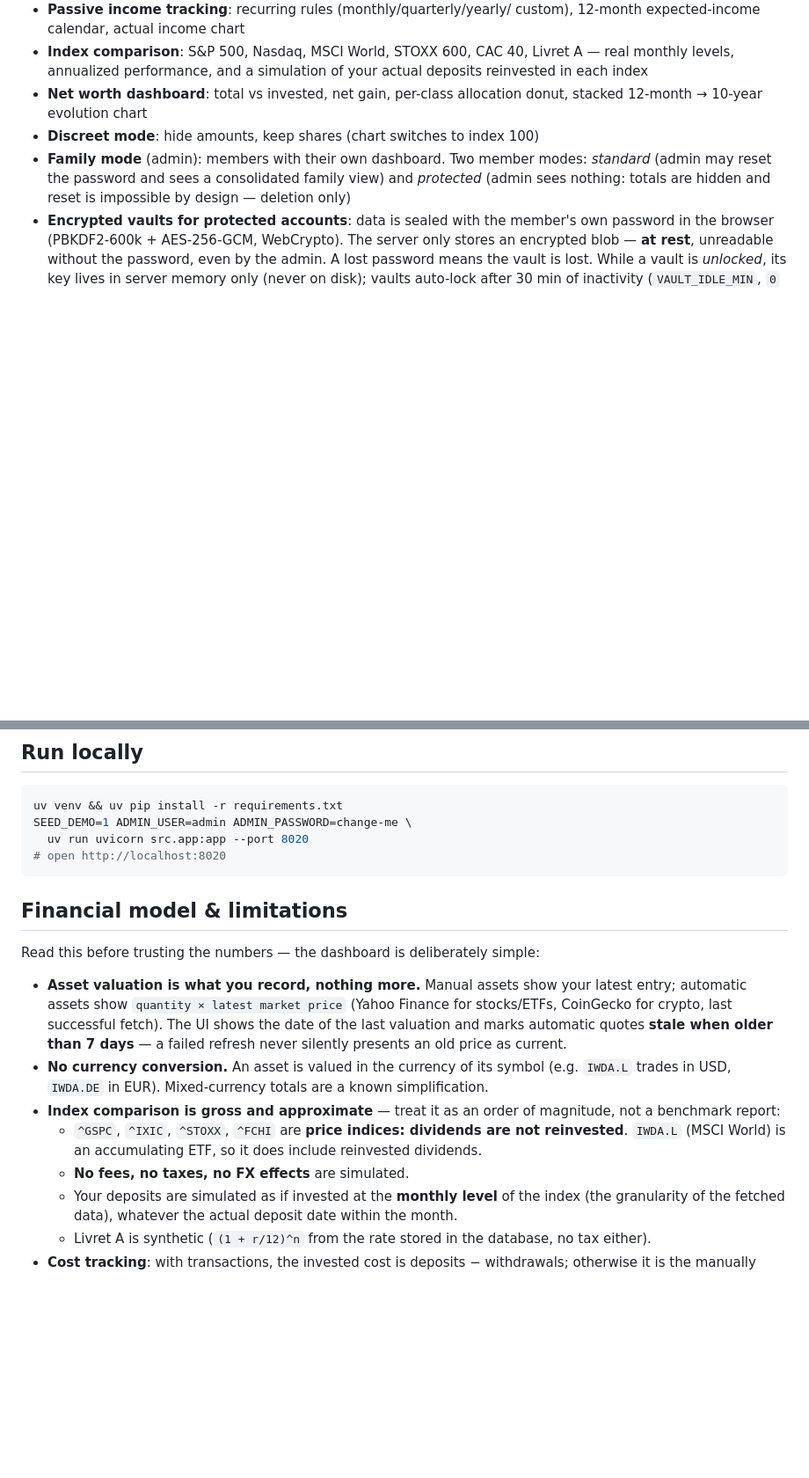
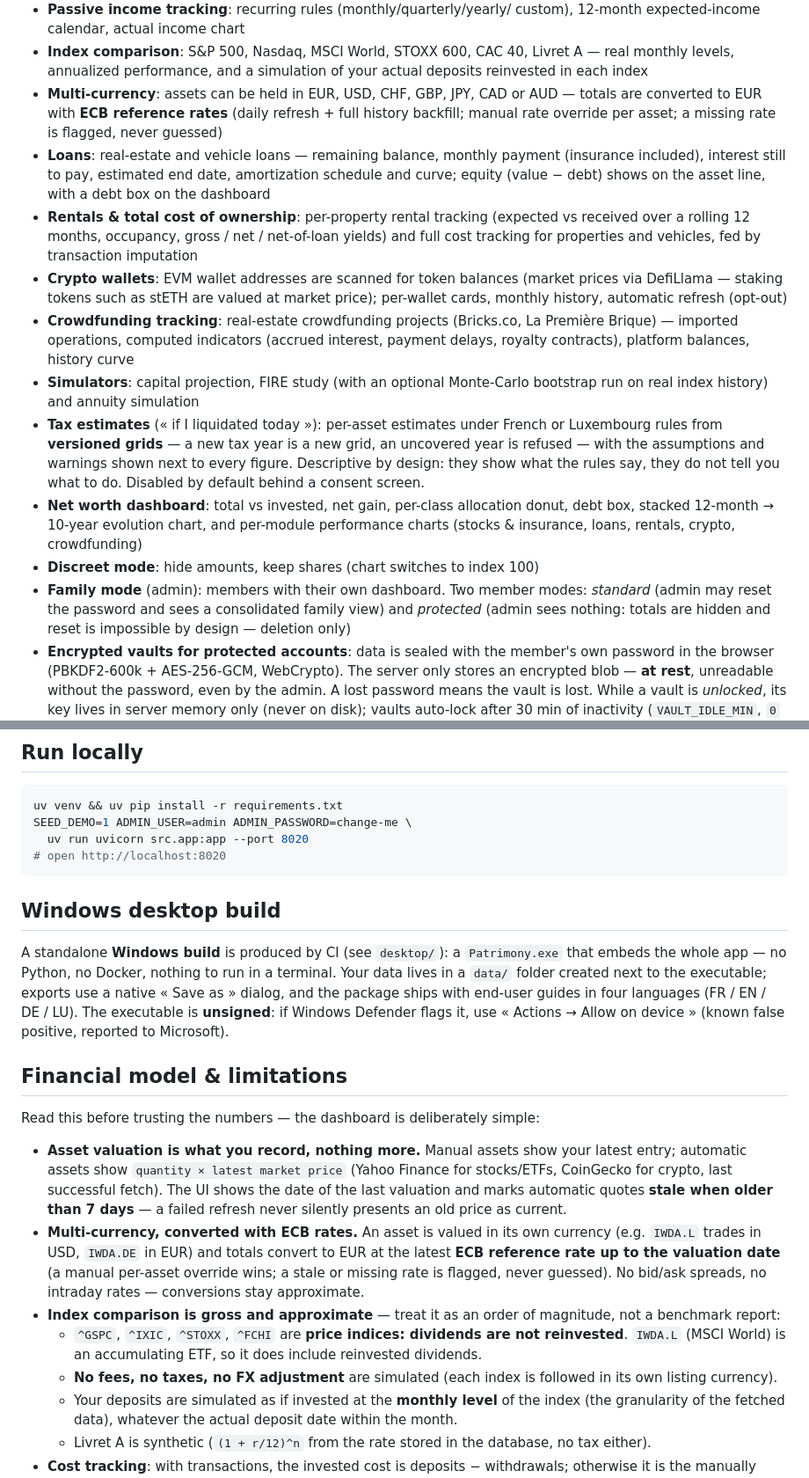
Before and after one commit to LostInTheBugs/patrimony, a Markdown page: README.md, 2 parts joined by grey strips. Shown at 88% size. Drawn GitHub-style; blank space fills up the shorter version.

Commit message:
docs: README resync with shipped product - multi-currency/ECB + loans + rentals & TCO + crypto wallets + crowdfunding + simulators + tax estimates + Windows desktop build; refresh config & API tables; descriptive tax wording

````diff
--- a/README.md
+++ b/README.md
@@ -37,8 +38,38 @@ history) is hosted for review:
 - **Index comparison**: S&P 500, Nasdaq, MSCI World, STOXX 600, CAC 40,
   Livret A — real monthly levels, annualized performance, and a simulation
   of your actual deposits reinvested in each index
+- **Multi-currency**: assets can be held in EUR, USD, CHF, GBP, JPY, CAD
+  or AUD — totals are converted to EUR with **ECB reference rates** (daily
+  refresh + full history backfill; manual rate override per asset; a
+  missing rate is flagged, never guessed)
+- **Loans**: real-estate and vehicle loans — remaining balance, monthly
+  payment (insurance included), interest still to pay, estimated end date,
+  amortization schedule and curve; equity (value − debt) shows on the
+  asset line, with a debt box on the dashboard
+- **Rentals & total cost of ownership**: per-property rental tracking
+  (expected vs received over a rolling 12 months, occupancy, gross / net /
+  net-of-loan yields) and full cost tracking for properties and vehicles,
+  fed by transaction imputation
+- **Crypto wallets**: EVM wallet addresses are scanned for token balances
+  (market prices via DefiLlama — staking tokens such as stETH are valued
+  at market price); per-wallet cards, monthly history, automatic refresh
+  (opt-out)
+- **Crowdfunding tracking**: real-estate crowdfunding projects (Bricks.co,
+  La Première Brique) — imported operations, computed indicators (accrued
+  interest, payment delays, royalty contracts), platform balances, history
+  curve
+- **Simulators**: capital projection, FIRE study (with an optional
+  Monte-Carlo bootstrap run on real index history) and annuity simulation
+- **Tax estimates** (« if I liquidated today »): per-asset estimates under
+  French or Luxembourg rules from **versioned grids** — a new tax year is
+  a new grid, an uncovered year is refused — with the assumptions and
+  warnings shown next to every figure. Descriptive by design: they show
+  what the rules say, they do not tell you what to do. Disabled by default
+  behind a consent screen.
 - **Net worth dashboard**: total vs invested, net gain, per-class
-  allocation donut, stacked 12-month → 10-year evolution chart
+  allocation donut, debt box, stacked 12-month → 10-year evolution chart,
+  and per-module performance charts (stocks & insurance, loans, rentals,
+  crypto, crowdfunding)
 - **Discreet mode**: hide amounts, keep shares (chart switches to index 100)
 - **Family mode** (admin): members with their own dashboard. Two member
   modes: *standard* (admin may reset the password and sees a consolidated
@@ -102,6 +136,17 @@ SEED_DEMO=1 ADMIN_USER=admin ADMIN_PASSWORD=change-me \
 # open http://localhost:8020
 ```
 
+## Windows desktop build
+
+A standalone **Windows build** is produced by CI (see `desktop/`): a
+`Patrimony.exe` that embeds the whole app — no Python, no Docker, nothing
+to run in a terminal. Your data lives in a `data/` folder created next to
+the executable; exports use a native « Save as » dialog, and the package
+ships with end-user guides in four languages (FR / EN / DE / LU). The
+executable is **unsigned**: if Windows Defender flags it, use
+« Actions → Allow on device » (known false positive, reported to
+Microsoft).
+
 ## Financial model & limitations
 
 Read this before trusting the numbers — the dashboard is deliberately simple:
@@ -112,15 +157,19 @@ Read this before trusting the numbers — the dashboard is deliberately simple:
   fetch). The UI shows the date of the last valuation and marks automatic
   quotes **stale when older than 7 days** — a failed refresh never silently
   presents an old price as current.
-- **No currency conversion.** An asset is valued in the currency of its
-  symbol (e.g. `IWDA.L` trades in USD, `IWDA.DE` in EUR). Mixed-currency
-  totals are a known simplification.
+- **Multi-currency, converted with ECB rates.** An asset is valued in its
+  own currency (e.g. `IWDA.L` trades in USD, `IWDA.DE` in EUR) and totals
+  convert to EUR at the latest **ECB reference rate up to the valuation
+  date** (a manual per-asset override wins; a stale or missing rate is
+  flagged, never guessed). No bid/ask spreads, no intraday rates —
+  conversions stay approximate.
 - **Index comparison is gross and approximate** — treat it as an order of
   magnitude, not a benchmark report:
   - `^GSPC`, `^IXIC`, `^STOXX`, `^FCHI` are **price indices: dividends are
     not reinvested**. `IWDA.L` (MSCI World) is an accumulating ETF, so it
     does include reinvested dividends.
-  - **No fees, no taxes, no FX effects** are simulated.
+  - **No fees, no taxes, no FX adjustment** are simulated (each index is
+    followed in its own listing currency).
   - Your deposits are simulated as if invested at the **monthly level** of
     the index (the granularity of the fetched data), whatever the actual
     deposit date within the month.
````
Also changed, not shown: other parts of README.md (+29 -7 lines).
